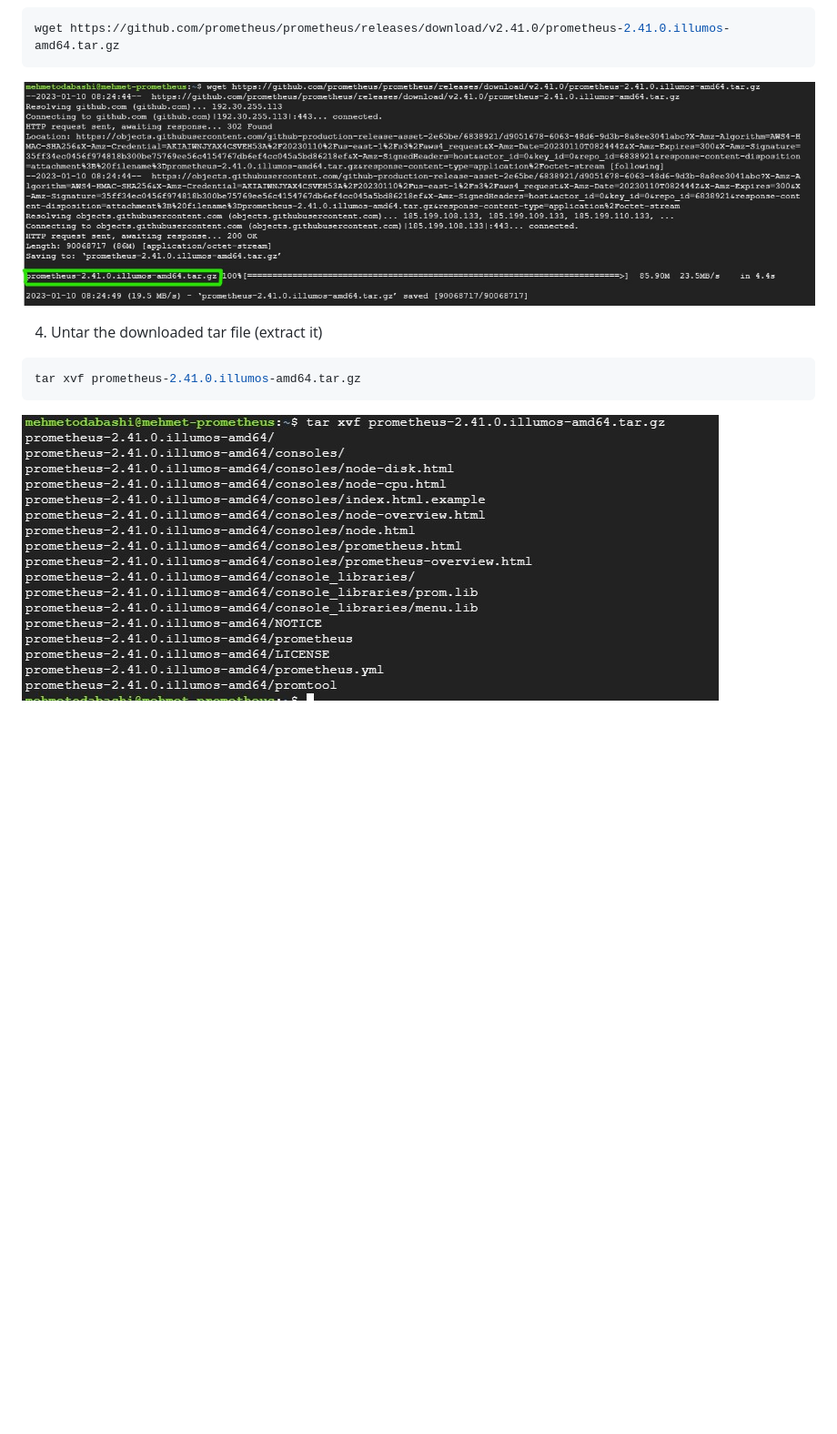
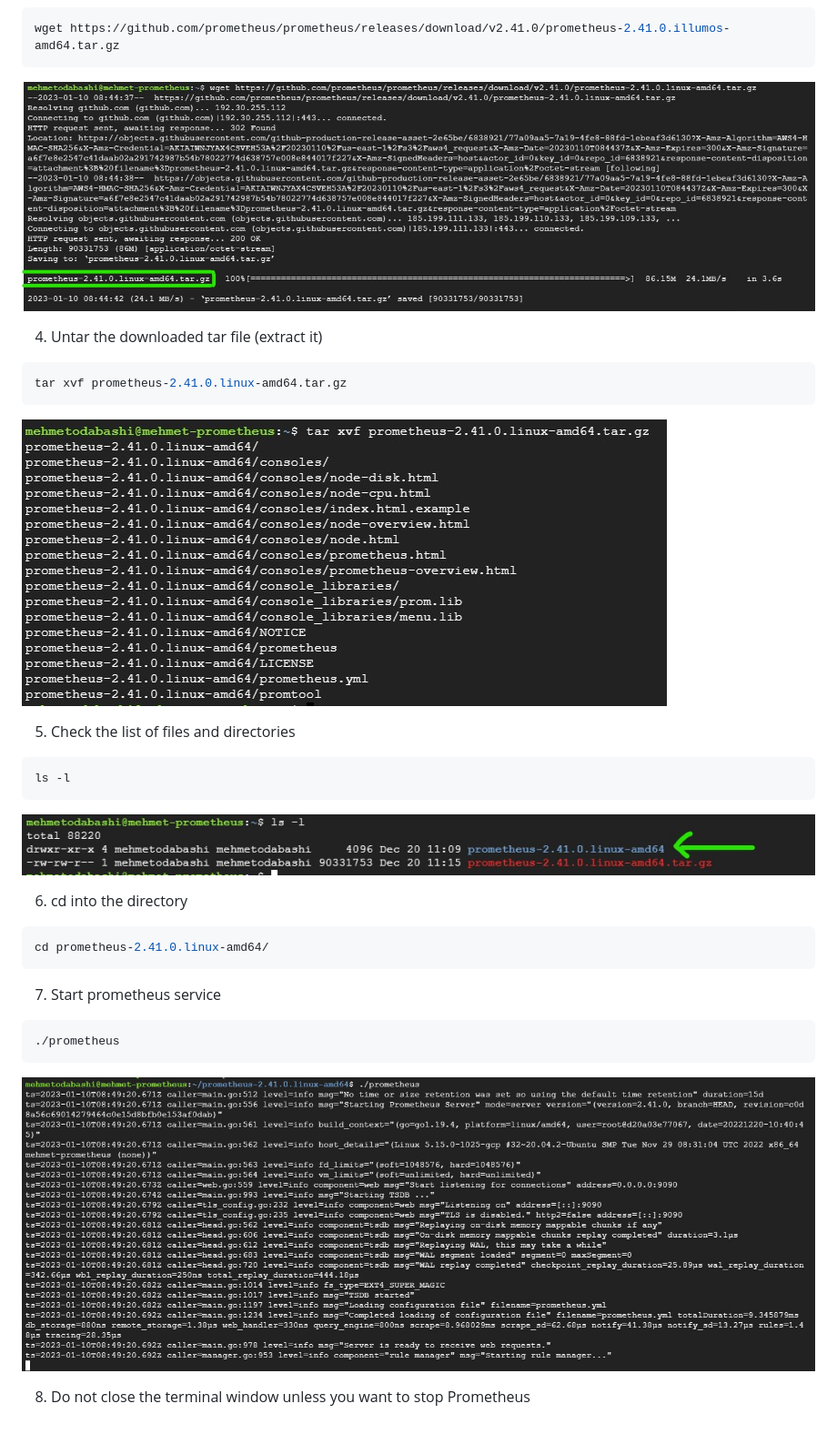
Before and after one commit to OdabasiMehmet/Medium, a Markdown page: Prometheus/installing-prometheus.md, the part around the change. Shown: that part at 91% size. Rendered like a GitHub page; pictures changed too: Prometheus/directory.jpg (added), Prometheus/downloaded.jpg, Prometheus/files.jpg; blank space fills up the shorter version.

Commit message:
How to start added

````diff
--- a/Prometheus/installing-prometheus.md
+++ b/Prometheus/installing-prometheus.md
@@ -25,6 +25,26 @@ wget https://github.com/prometheus/prometheus/releases/download/v2.41.0/promethe
 4. Untar the downloaded tar file (extract it)
 
 ```bash
-tar xvf prometheus-2.41.0.illumos-amd64.tar.gz
+tar xvf prometheus-2.41.0.linux-amd64.tar.gz
 ```
 ![files](files.jpg)
+
+5. Check the list of files and directories
+
+```bash
+ls -l
+```
+![directory](directory.jpg)
+
+6. cd into the directory
+
+```bash
+cd prometheus-2.41.0.linux-amd64/
+```
+7. Start prometheus service
+```bash
+./prometheus
+```
+![started](started.jpg)
+
+8. Do not close the terminal window unless you want to stop Prometheus
````
